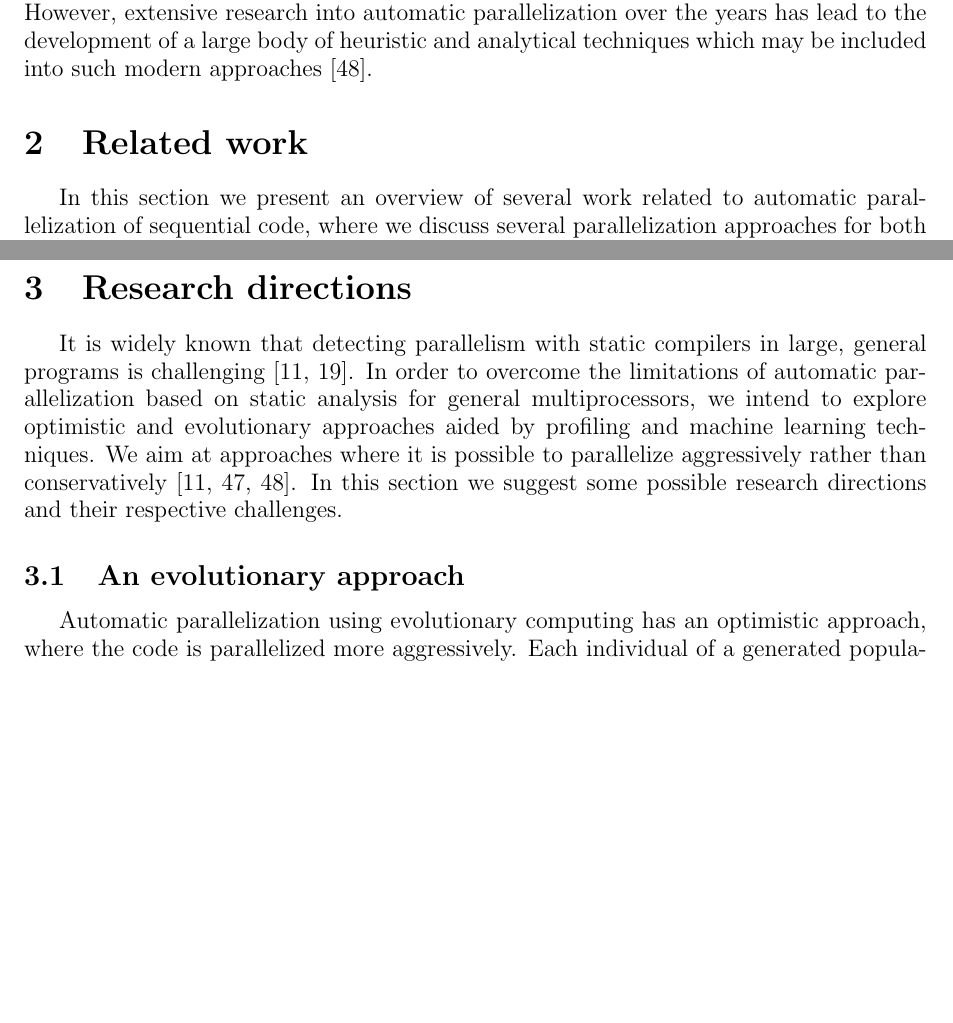
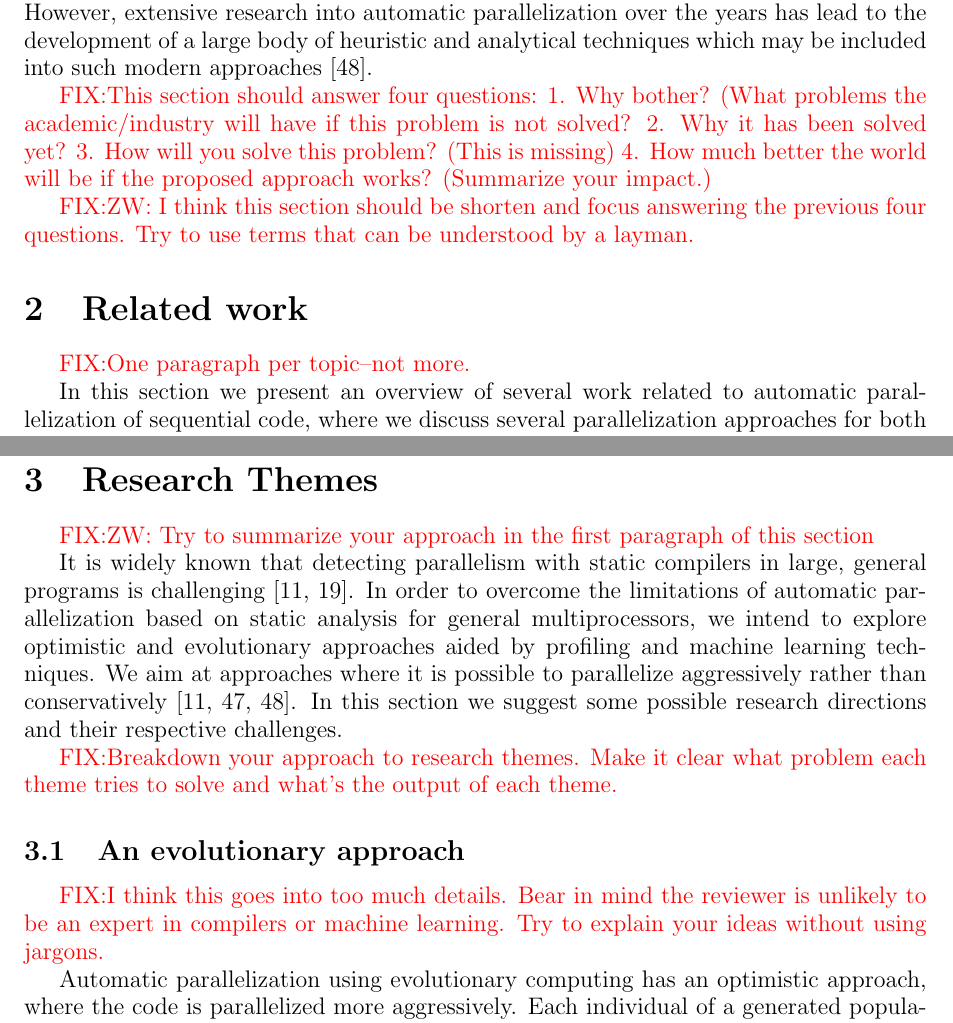
Before and after one commit to rcorcs/phd-research, a LaTeX paper (proposal/proposal.tex): two parts of pages 2 and 6 of 11, joined at a grey line, cut so that both start at the same text, the shorter picture padded with empty space. Compiled offline with pdfLaTeX.

Commit message:
added some comments

```diff
--- a/proposal/proposal.tex
+++ b/proposal/proposal.tex
@@ -2,10 +2,9 @@
 
 \usepackage{authblk}
 \usepackage[sort]{natbib}
-
 \usepackage[utf8]{inputenc}
-
 \usepackage{fullpage}
+\usepackage{color}
 
 %\usepackage{amsmath,amssymb}
 %\usepackage{mathrsfs}
@@ -30,6 +29,8 @@
 \date{Prospective PhD supervisor - Dr. Zheng Wang}
 \author[]{Rodrigo Caetano Rocha}
 
+\newcommand\FIXME[1]{\textcolor{red}{FIX:}\textcolor{red}{#1}}
+
 \begin{document}
 \maketitle
 
@@ -104,7 +107,21 @@ research into automatic parallelization over the years has lead to the
 development of a large body of heuristic and analytical techniques which may be
 included into such modern approaches~\cite{williams99}.
 
+\FIXME{This section should answer four questions:
+1. Why bother?  (What problems the academic/industry will have if
+this problem is not solved?
+2. Why it has been solved yet?
+3. How will you solve this problem? (This is missing)
+4. How much better the world will be if the proposed approach works? (Summarize your impact.)
+}
+
+\FIXME{ZW: I think this section should be shorten and focus answering the previous
+four questions. Try to use terms that can be understood by a layman.}
+
+
 \section{Related work}
+\FIXME{One paragraph per topic--not more.}
+
 
 In this section we present an overview of several work related to automatic
 parallelization of sequential code, where we discuss several parallelization
@@ -328,7 +345,9 @@ loops can produce significant performance gains (up to a factor of seven
 reduction in overall execution time) in return for small (less than 10\%)
 accuracy losses.
 
-\section{Research directions}\label{sec:research-dir}
+\section{Research Themes}\label{sec:research-dir}
+
+\FIXME{ZW: Try to summarize your approach in the first paragraph of this section}
 
 It is widely known that detecting parallelism with static compilers in large,
 general programs is challenging~\cite{kennedy01,chen03}.  In order to overcome
@@ -339,7 +358,15 @@ approaches where it is possible to parallelize aggressively rather than
 conservatively~\cite{chen03,williams96,williams99}. In this section we suggest
 some possible research directions and their respective challenges.
 
+\FIXME{Breakdown your approach to research themes. Make it
+clear what problem each theme tries to solve and what's the
+output of each theme.}
+
 \subsection{An evolutionary approach}
+\FIXME{I think this goes into too much details. Bear in mind
+the reviewer is unlikely to be an expert in compilers or machine learning.
+Try to explain your ideas without using jargons.
+}
 
 Automatic parallelization using evolutionary computing has an optimistic
 approach, where the code is parallelized more aggressively.  Each individual of
```
Also changed, not shown: proposal/proposal.tex (4 more changed lines).
